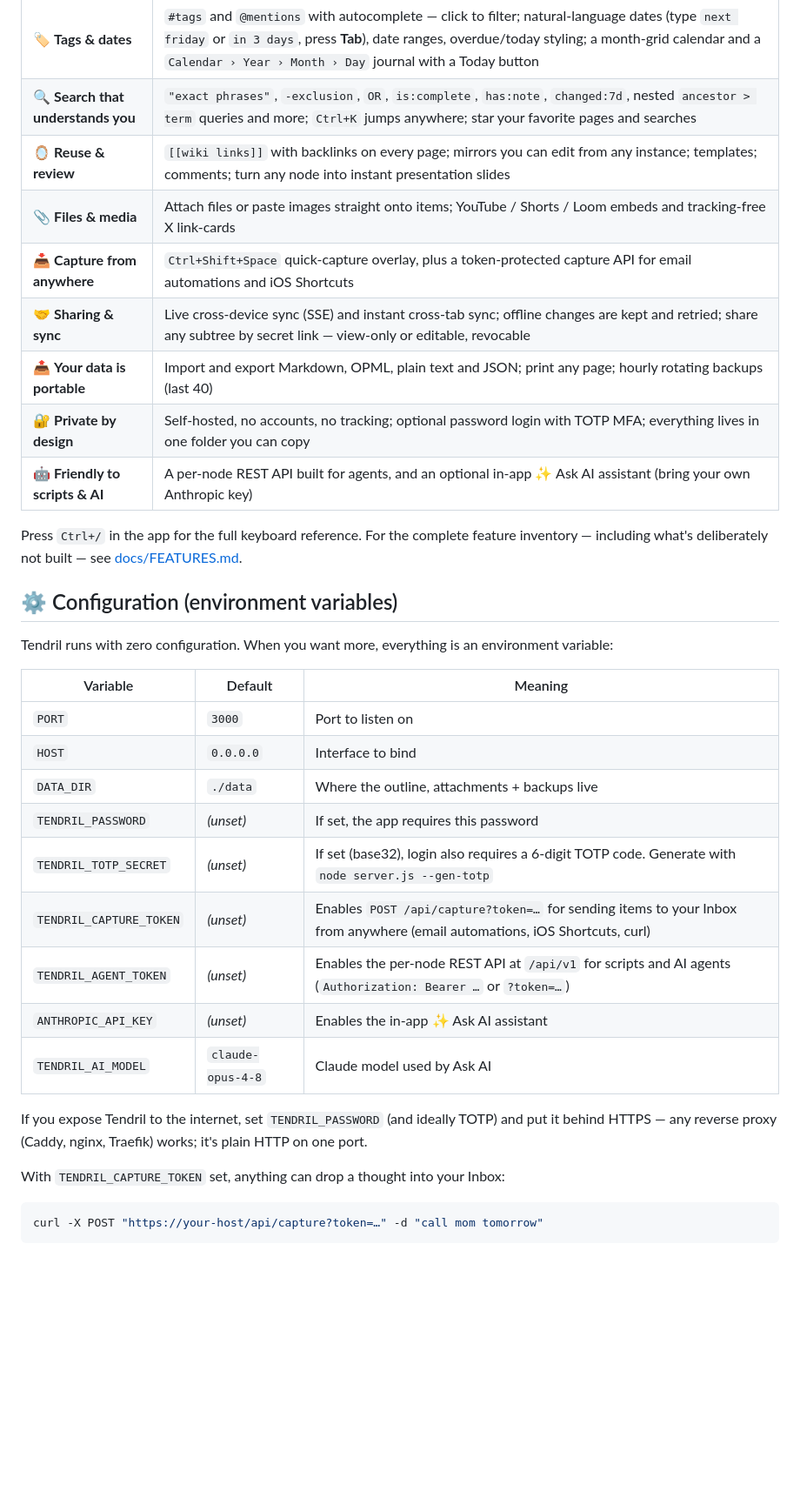
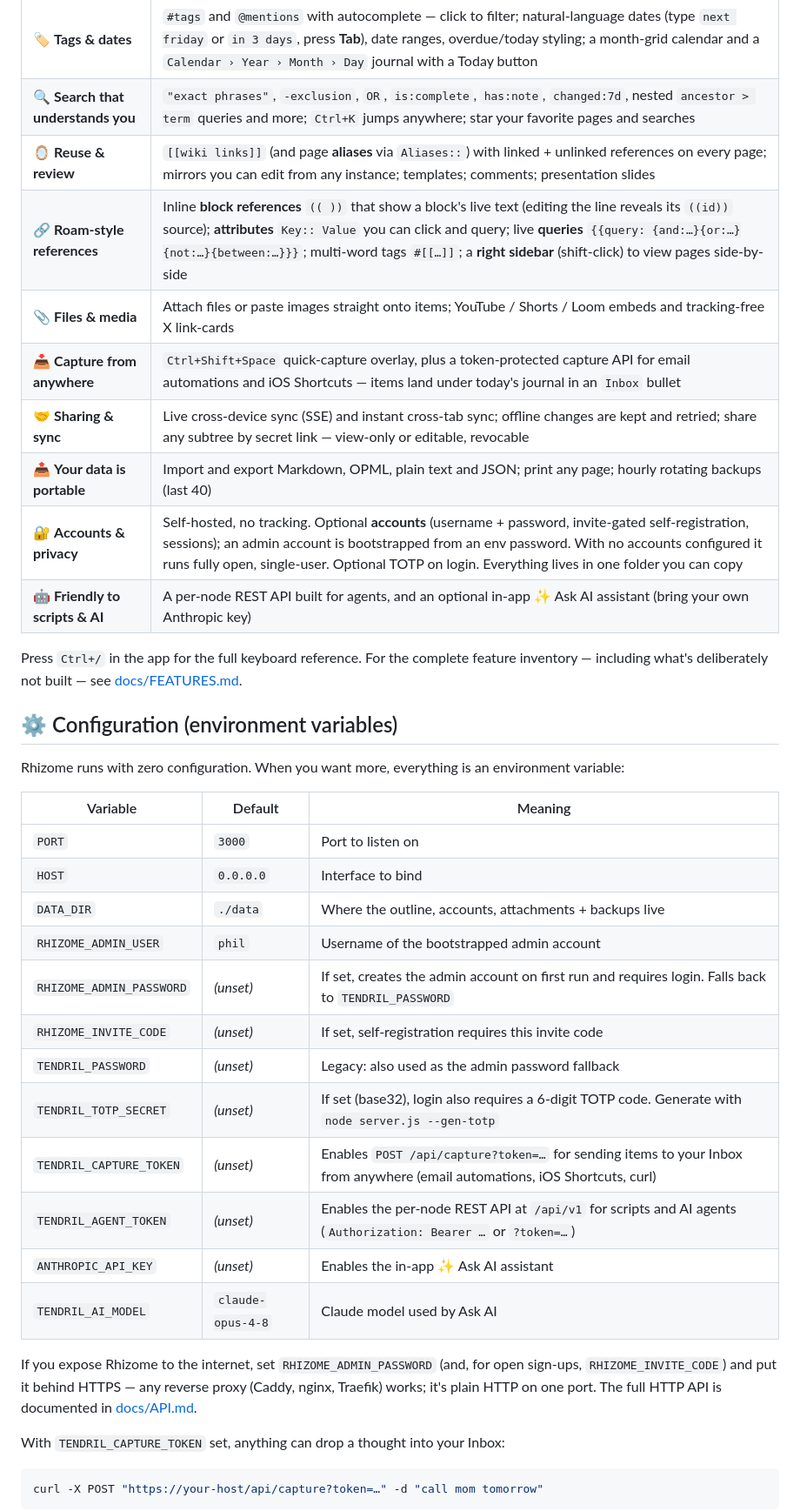
Before and after one commit to ituri/rhizome, a Markdown page: README.md, the part around one of its changes. Shown at 87% size. GitHub-like rendering; blank space fills up the shorter version.

`````diff
--- a/README.md
+++ b/README.md
@@ -48,12 +48,13 @@ docker compose up -d
 | 🧱 **Rich blocks** | Headings, quotes, code blocks, dividers, to-do checkboxes, numbered lists and kanban boards — via markdown shortcuts (`# `, `> `, `[] `, `1. `, `---`, ```` ``` ````) or the `/` menu; bold/italic/underline/strikethrough, 8 text colors + 8 highlights |
 | 🏷️ **Tags & dates** | `#tags` and `@mentions` with autocomplete — click to filter; natural-language dates (type `next friday` or `in 3 days`, press **Tab**), date ranges, overdue/today styling; a month-grid calendar and a `Calendar › Year › Month › Day` journal with a Today button |
 | 🔍 **Search that understands you** | `"exact phrases"`, `-exclusion`, `OR`, `is:complete`, `has:note`, `changed:7d`, nested `ancestor > term` queries and more; `Ctrl+K` jumps anywhere; star your favorite pages and searches |
-| 🪞 **Reuse & review** | `[[wiki links]]` with backlinks on every page; mirrors you can edit from any instance; templates; comments; turn any node into instant presentation slides |
+| 🪞 **Reuse & review** | `[[wiki links]]` (and page **aliases** via `Aliases::`) with linked + unlinked references on every page; mirrors you can edit from any instance; templates; comments; presentation slides |
+| 🔗 **Roam-style references** | Inline **block references** `(( ))` that show a block's live text (editing the line reveals its `((id))` source); **attributes** `Key:: Value` you can click and query; live **queries** `{{query: {and:…}{or:…}{not:…}{between:…}}}`; multi-word tags `#[[…]]`; a **right sidebar** (shift-click) to view pages side-by-side |
 | 📎 **Files & media** | Attach files or paste images straight onto items; YouTube / Shorts / Loom embeds and tracking-free X link-cards |
-| 📥 **Capture from anywhere** | `Ctrl+Shift+Space` quick-capture overlay, plus a token-protected capture API for email automations and iOS Shortcuts |
+| 📥 **Capture from anywhere** | `Ctrl+Shift+Space` quick-capture overlay, plus a token-protected capture API for email automations and iOS Shortcuts — items land under today's journal in an `Inbox` bullet |
 | 🤝 **Sharing & sync** | Live cross-device sync (SSE) and instant cross-tab sync; offline changes are kept and retried; share any subtree by secret link — view-only or editable, revocable |
 | 📤 **Your data is portable** | Import and export Markdown, OPML, plain text and JSON; print any page; hourly rotating backups (last 40) |
-| 🔐 **Private by design** | Self-hosted, no accounts, no tracking; optional password login with TOTP MFA; everything lives in one folder you can copy |
+| 🔐 **Accounts & privacy** | Self-hosted, no tracking. Optional **accounts** (username + password, invite-gated self-registration, sessions); an admin account is bootstrapped from an env password. With no accounts configured it runs fully open, single-user. Optional TOTP on login. Everything lives in one folder you can copy |
 | 🤖 **Friendly to scripts & AI** | A per-node REST API built for agents, and an optional in-app ✨ Ask AI assistant (bring your own Anthropic key) |
 
 Press `Ctrl+/` in the app for the full keyboard reference. For the complete
@@ -62,22 +63,26 @@ feature inventory — including what's deliberately not built — see
 
 ## ⚙️ Configuration (environment variables)
 
-Tendril runs with zero configuration. When you want more, everything is an environment variable:
+Rhizome runs with zero configuration. When you want more, everything is an environment variable:
 
 | Variable | Default | Meaning |
 |---|---|---|
 | `PORT` | `3000` | Port to listen on |
 | `HOST` | `0.0.0.0` | Interface to bind |
-| `DATA_DIR` | `./data` | Where the outline, attachments + backups live |
-| `TENDRIL_PASSWORD` | *(unset)* | If set, the app requires this password |
+| `DATA_DIR` | `./data` | Where the outline, accounts, attachments + backups live |
+| `RHIZOME_ADMIN_USER` | `phil` | Username of the bootstrapped admin account |
+| `RHIZOME_ADMIN_PASSWORD` | *(unset)* | If set, creates the admin account on first run and requires login. Falls back to `TENDRIL_PASSWORD` |
+| `RHIZOME_INVITE_CODE` | *(unset)* | If set, self-registration requires this invite code |
+| `TENDRIL_PASSWORD` | *(unset)* | Legacy: also used as the admin password fallback |
 | `TENDRIL_TOTP_SECRET` | *(unset)* | If set (base32), login also requires a 6-digit TOTP code. Generate with `node server.js --gen-totp` |
 | `TENDRIL_CAPTURE_TOKEN` | *(unset)* | Enables `POST /api/capture?token=…` for sending items to your Inbox from anywhere (email automations, iOS Shortcuts, curl) |
 | `TENDRIL_AGENT_TOKEN` | *(unset)* | Enables the per-node REST API at `/api/v1` for scripts and AI agents (`Authorization: Bearer …` or `?token=…`) |
 | `ANTHROPIC_API_KEY` | *(unset)* | Enables the in-app ✨ Ask AI assistant |
 | `TENDRIL_AI_MODEL` | `claude-opus-4-8` | Claude model used by Ask AI |
 
-If you expose Tendril to the internet, set `TENDRIL_PASSWORD` (and ideally TOTP) and put it
-behind HTTPS — any reverse proxy (Caddy, nginx, Traefik) works; it's plain HTTP on one port.
+If you expose Rhizome to the internet, set `RHIZOME_ADMIN_PASSWORD` (and, for open sign-ups,
+`RHIZOME_INVITE_CODE`) and put it behind HTTPS — any reverse proxy (Caddy, nginx, Traefik)
+works; it's plain HTTP on one port. The full HTTP API is documented in [docs/API.md](docs/API.md).
 
 With `TENDRIL_CAPTURE_TOKEN` set, anything can drop a thought into your Inbox:
 
`````
Also changed, not shown: other parts of README.md (+13 -6 lines).
